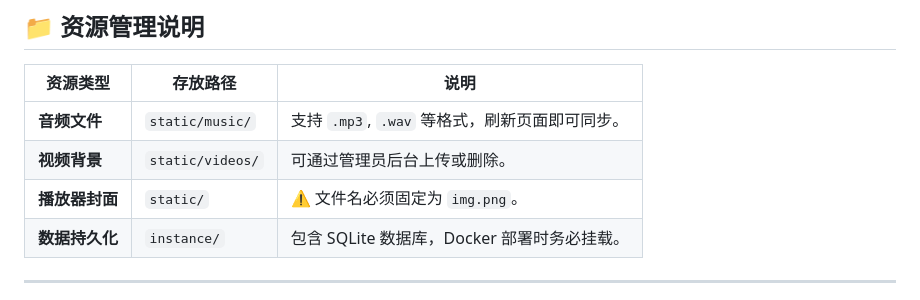
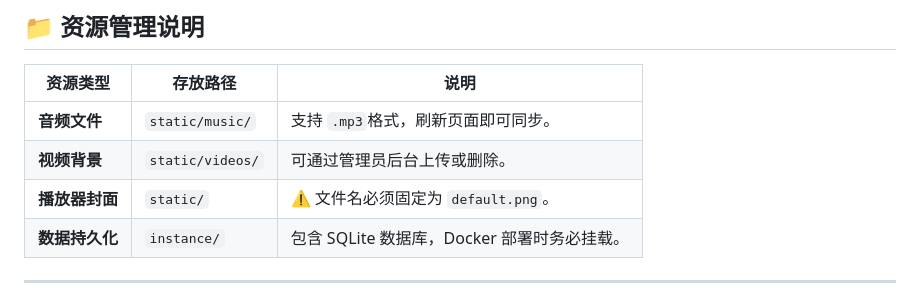
Before and after one commit to fumiaogodv/study_view, a Markdown page: README.md, the part around the change. Rendered like a GitHub page.

```diff
--- a/README.md
+++ b/README.md
@@ -85,9 +85,9 @@ python app.py
 
 | 资源类型 | 存放路径 | 说明 |
 | --- | --- | --- |
-| **音频文件** | `static/music/` | 支持 `.mp3`, `.wav` 等格式，刷新页面即可同步。 |
+| **音频文件** | `static/music/` | 支持 `.mp3`格式，刷新页面即可同步。 |
 | **视频背景** | `static/videos/` | 可通过管理员后台上传或删除。 |
-| **播放器封面** | `static/` | ⚠️ 文件名必须固定为 `img.png`。 |
+| **播放器封面** | `static/` | ⚠️ 文件名必须固定为 `default.png`。 |
 | **数据持久化** | `instance/` | 包含 SQLite 数据库，Docker 部署时务必挂载。 |
 
 ---
```
